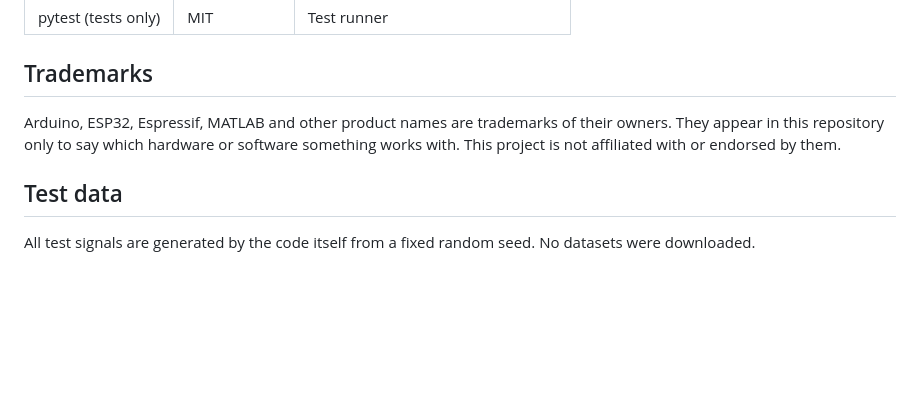
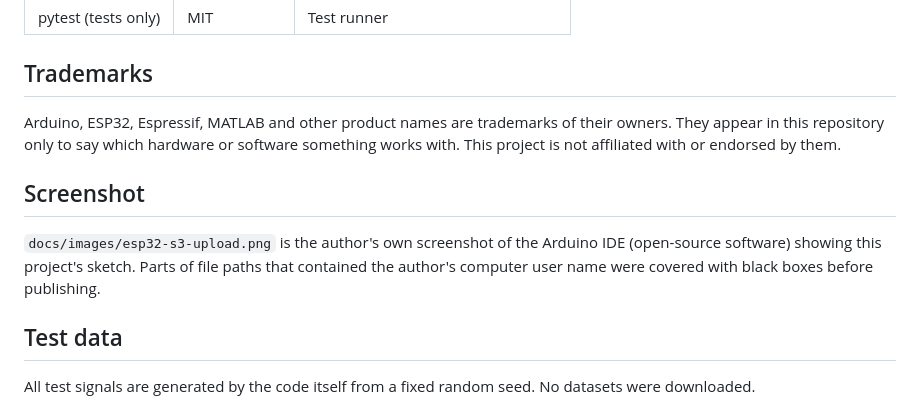
Before and after one commit to Madmaxcoder2612/filter2c, a Markdown page: NOTICE.md, the part around the change. GitHub-like rendering; blank space fills up the shorter version.

```diff
--- a/NOTICE.md
+++ b/NOTICE.md
@@ -23,6 +23,10 @@ Other projects exist that run filters on microcontrollers or generate filter cod
 
 Arduino, ESP32, Espressif, MATLAB and other product names are trademarks of their owners. They appear in this repository only to say which hardware or software something works with. This project is not affiliated with or endorsed by them.
 
+## Screenshot
+
+`docs/images/esp32-s3-upload.png` is the author's own screenshot of the Arduino IDE (open-source software) showing this project's sketch. Parts of file paths that contained the author's computer user name were covered with black boxes before publishing.
+
 ## Test data
 
 All test signals are generated by the code itself from a fixed random seed. No datasets were downloaded.
```
Also changed, not shown: README.md (+6 -0 lines), docs/images/esp32-s3-upload.png (added).
